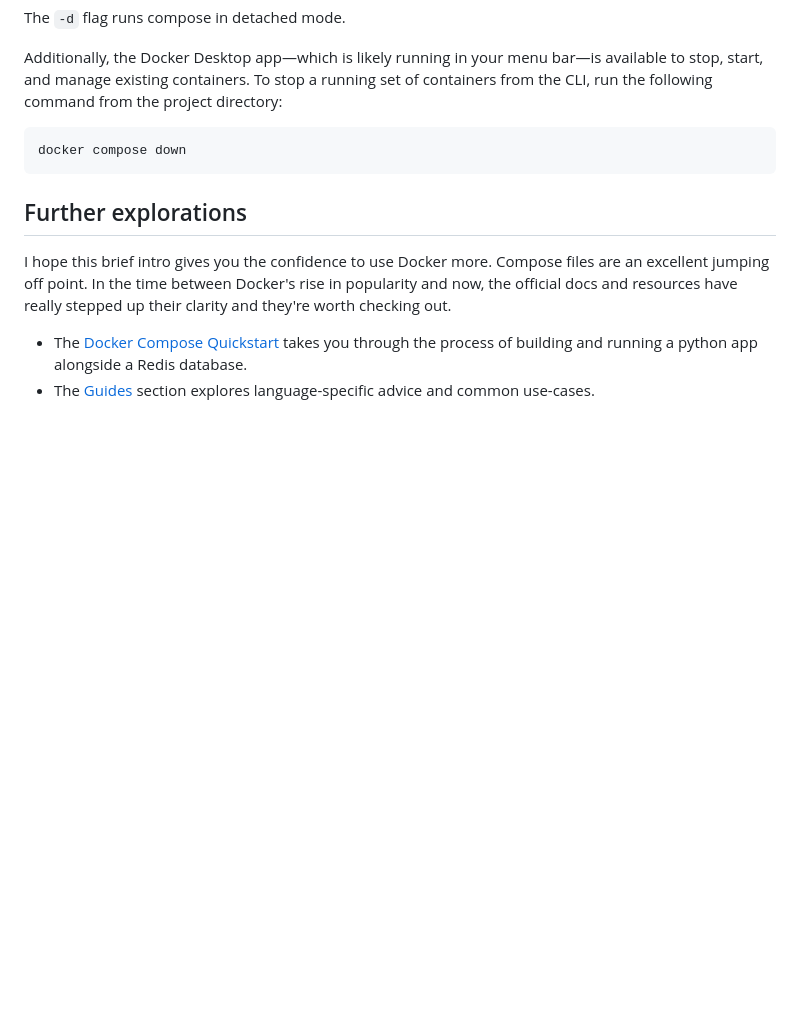
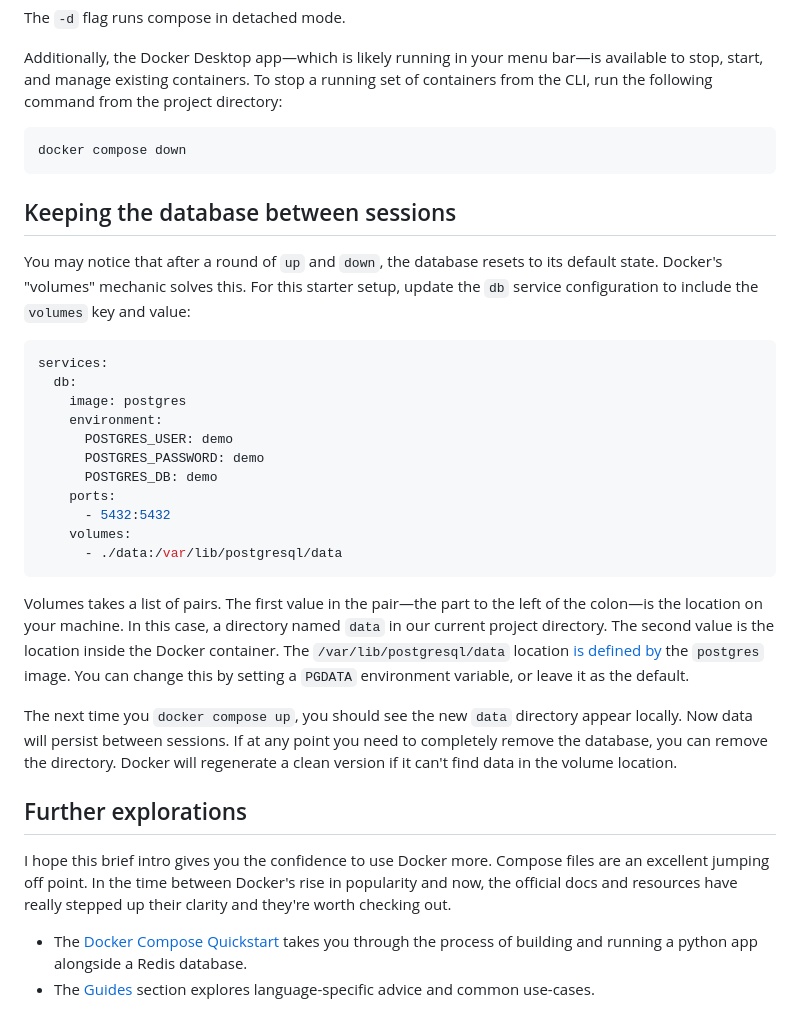
Before and after one commit to markmichon/markmichon.com, a Markdown page: src/articles/docker-compose-postgresql.md, the part around the change. Rendered like a GitHub page; blank space fills up the shorter version.

Commit message:
add section on volumes (#46)

````diff
--- a/src/articles/docker-compose-postgresql.md
+++ b/src/articles/docker-compose-postgresql.md
@@ -98,6 +98,28 @@ Additionally, the Docker Desktop app—which is likely running in your menu bar
 docker compose down
 ```
 
+## Keeping the database between sessions
+
+You may notice that after a round of `up` and `down`, the database resets to its default state. Docker's "volumes" mechanic solves this. For this starter setup, update the `db` service configuration to include the `volumes` key and value:
+
+```yaml
+services:
+  db:
+    image: postgres
+    environment:
+      POSTGRES_USER: demo
+      POSTGRES_PASSWORD: demo
+      POSTGRES_DB: demo
+    ports:
+      - 5432:5432
+    volumes:
+      - ./data:/var/lib/postgresql/data
+```
+
+Volumes takes a list of pairs. The first value in the pair—the part to the left of the colon—is the location on your machine. In this case, a directory named `data` in our current project directory. The second value is the location inside the Docker container. The `/var/lib/postgresql/data` location [is defined by](https://hub.docker.com/_/postgres/) the `postgres` image. You can change this by setting a `PGDATA` environment variable, or leave it as the default.
+
+The next time you `docker compose up`, you should see the new `data` directory appear locally. Now data will persist between sessions. If at any point you need to completely remove the database, you can remove the directory. Docker will regenerate a clean version if it can't find data in the volume location.
+
 ## Further explorations
 
 I hope this brief intro gives you the confidence to use Docker more. Compose files are an excellent jumping off point. In the time between Docker's rise in popularity and now, the official docs and resources have really stepped up their clarity and they're worth checking out.
````
